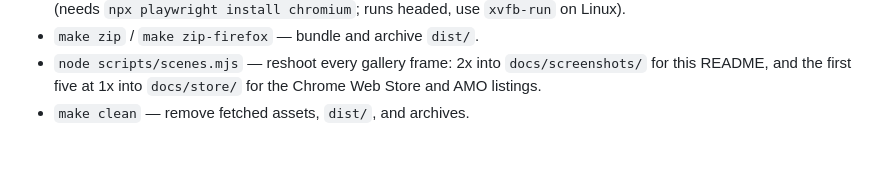
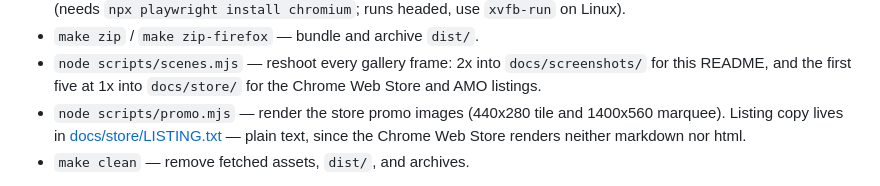
Before and after one commit to danilrwx/patchtree, a Markdown page: README.md, the part around the change. Rendered like a GitHub page; blank space fills up the shorter version.

```diff
--- a/README.md
+++ b/README.md
@@ -154,6 +154,10 @@ configured. Firefox MV3 treats host permissions as opt-in — enable
 - `node scripts/scenes.mjs` — reshoot every gallery frame: 2x into
   `docs/screenshots/` for this README, and the first five at 1x into
   `docs/store/` for the Chrome Web Store and AMO listings.
+- `node scripts/promo.mjs` — render the store promo images (440x280 tile and
+  1400x560 marquee). Listing copy lives in
+  [docs/store/LISTING.txt](docs/store/LISTING.txt) — plain text, since the
+  Chrome Web Store renders neither markdown nor html.
 - `make clean` — remove fetched assets, `dist/`, and archives.
 
 CI (`.github/workflows/release.yml`) rebuilds every asset from the pinned
```
Also changed, not shown: docs/store/promo-marquee-1400x560.jpg (added), docs/store/promo-small-440x280.jpg (added), 2 other files.
